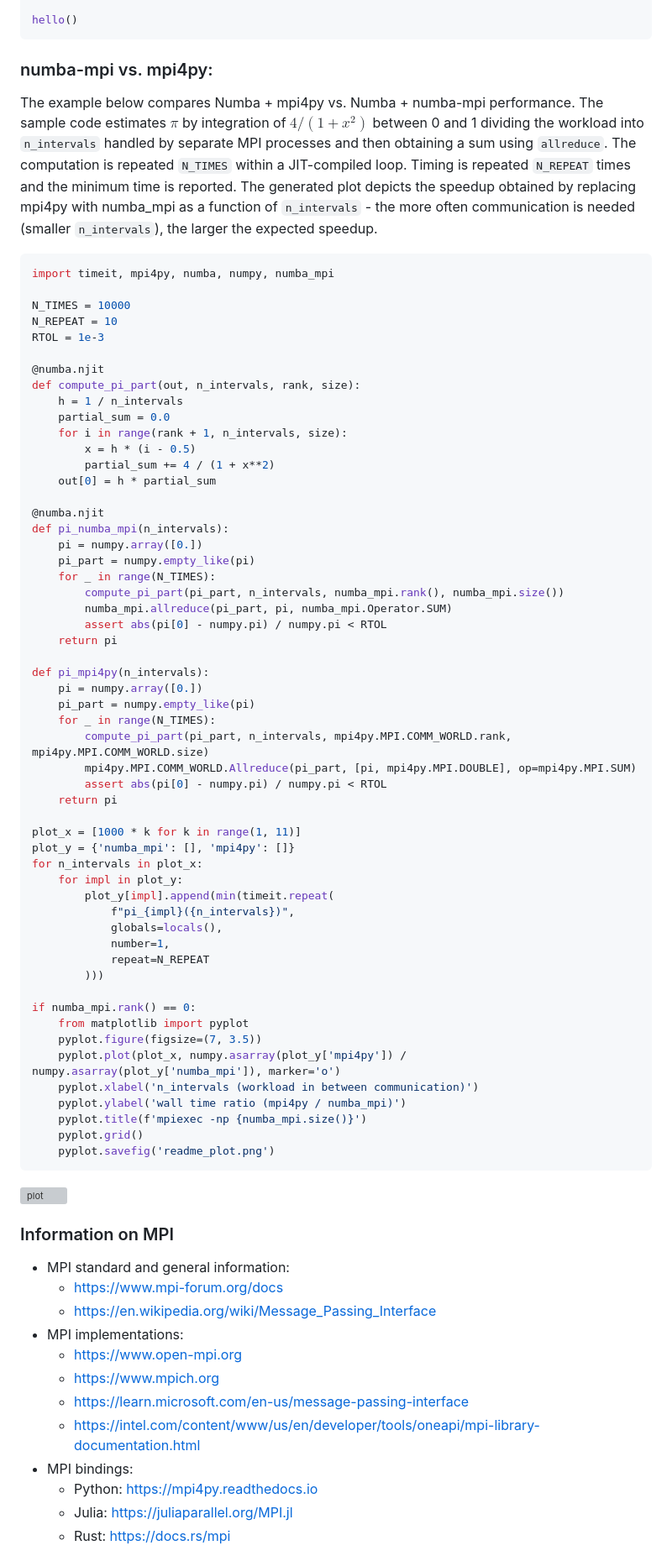
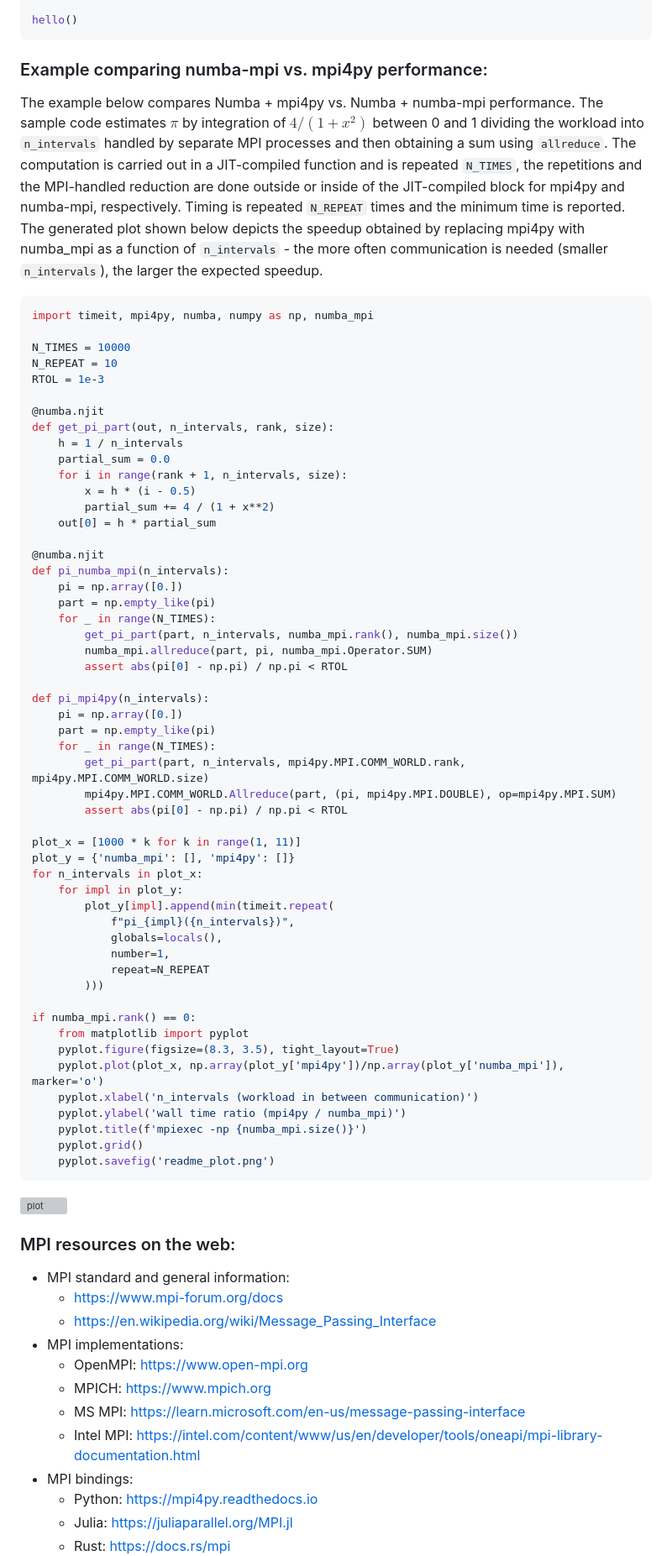
Before and after one commit to numba-mpi/numba-mpi, a Markdown page: README.md, the part around the change printed below. Shown: that part at 84% size. GitHub-like rendering; grey boxes are pictures that could not be loaded.

Commit message:
Readme updates (#130)

````diff
--- a/README.md
+++ b/README.md
@@ -40,27 +58,29 @@ def hello():
 hello()
 ```
 
-### numba-mpi vs. mpi4py:
+### Example comparing numba-mpi vs. mpi4py performance:
 
 The example below compares Numba + mpi4py vs. Numba + numba-mpi performance.
 The sample code estimates $\pi$ by integration of $4/(1+x^2)$ between 0 and 1
 dividing the workload into `n_intervals` handled by separate MPI processes
 and then obtaining a sum using `allreduce`.
-The computation is repeated `N_TIMES` within a JIT-compiled loop.
+The computation is carried out in a JIT-compiled function and is repeated
+`N_TIMES`, the repetitions and the MPI-handled reduction are done outside or
+inside of the JIT-compiled block for mpi4py and numba-mpi, respectively.
 Timing is repeated `N_REPEAT` times and the minimum time is reported.
-The generated plot depicts the speedup obtained by replacing mpi4py
+The generated plot shown below depicts the speedup obtained by replacing mpi4py
 with numba_mpi as a function of `n_intervals` - the more often communication
 is needed (smaller `n_intervals`), the larger the expected speedup.
 
 ```python
-import timeit, mpi4py, numba, numpy, numba_mpi
+import timeit, mpi4py, numba, numpy as np, numba_mpi
 
 N_TIMES = 10000
 N_REPEAT = 10
 RTOL = 1e-3
 
 @numba.njit
-def compute_pi_part(out, n_intervals, rank, size):
+def get_pi_part(out, n_intervals, rank, size):
     h = 1 / n_intervals
     partial_sum = 0.0
     for i in range(rank + 1, n_intervals, size):
@@ -70,22 +90,20 @@ def compute_pi_part(out, n_intervals, rank, size):
 
 @numba.njit
 def pi_numba_mpi(n_intervals):
-    pi = numpy.array([0.])
-    pi_part = numpy.empty_like(pi)
+    pi = np.array([0.])
+    part = np.empty_like(pi)
     for _ in range(N_TIMES):
-        compute_pi_part(pi_part, n_intervals, numba_mpi.rank(), numba_mpi.size())
-        numba_mpi.allreduce(pi_part, pi, numba_mpi.Operator.SUM)
-        assert abs(pi[0] - numpy.pi) / numpy.pi < RTOL
-    return pi
+        get_pi_part(part, n_intervals, numba_mpi.rank(), numba_mpi.size())
+        numba_mpi.allreduce(part, pi, numba_mpi.Operator.SUM)
+        assert abs(pi[0] - np.pi) / np.pi < RTOL
 
 def pi_mpi4py(n_intervals):
-    pi = numpy.array([0.])
-    pi_part = numpy.empty_like(pi)
+    pi = np.array([0.])
+    part = np.empty_like(pi)
     for _ in range(N_TIMES):
-        compute_pi_part(pi_part, n_intervals, mpi4py.MPI.COMM_WORLD.rank, mpi4py.MPI.COMM_WORLD.size)
-        mpi4py.MPI.COMM_WORLD.Allreduce(pi_part, [pi, mpi4py.MPI.DOUBLE], op=mpi4py.MPI.SUM)
-        assert abs(pi[0] - numpy.pi) / numpy.pi < RTOL
-    return pi
+        get_pi_part(part, n_intervals, mpi4py.MPI.COMM_WORLD.rank, mpi4py.MPI.COMM_WORLD.size)
+        mpi4py.MPI.COMM_WORLD.Allreduce(part, (pi, mpi4py.MPI.DOUBLE), op=mpi4py.MPI.SUM)
+        assert abs(pi[0] - np.pi) / np.pi < RTOL
 
 plot_x = [1000 * k for k in range(1, 11)]
 plot_y = {'numba_mpi': [], 'mpi4py': []}
@@ -100,8 +118,8 @@ for n_intervals in plot_x:
 
 if numba_mpi.rank() == 0:
     from matplotlib import pyplot
-    pyplot.figure(figsize=(7, 3.5))
-    pyplot.plot(plot_x, numpy.asarray(plot_y['mpi4py']) / numpy.asarray(plot_y['numba_mpi']), marker='o')
+    pyplot.figure(figsize=(8.3, 3.5), tight_layout=True)
+    pyplot.plot(plot_x, np.array(plot_y['mpi4py'])/np.array(plot_y['numba_mpi']), marker='o')
     pyplot.xlabel('n_intervals (workload in between communication)')
     pyplot.ylabel('wall time ratio (mpi4py / numba_mpi)')
     pyplot.title(f'mpiexec -np {numba_mpi.size()}')
@@ -112,16 +130,16 @@ if numba_mpi.rank() == 0:
 ![plot](https://github.com/numba-mpi/numba-mpi/releases/download/tip/readme_plot.png)
 
 
-### Information on MPI
+### MPI resources on the web:
 
 - MPI standard and general information:
     - https://www.mpi-forum.org/docs
     - https://en.wikipedia.org/wiki/Message_Passing_Interface
 - MPI implementations:
-    - https://www.open-mpi.org
-    - https://www.mpich.org
-    - https://learn.microsoft.com/en-us/message-passing-interface
-    - https://intel.com/content/www/us/en/developer/tools/oneapi/mpi-library-documentation.html
+    - OpenMPI: https://www.open-mpi.org
+    - MPICH: https://www.mpich.org
+    - MS MPI: https://learn.microsoft.com/en-us/message-passing-interface
+    - Intel MPI: https://intel.com/content/www/us/en/developer/tools/oneapi/mpi-library-documentation.html
 - MPI bindings:
     - Python: https://mpi4py.readthedocs.io
     - Julia: https://juliaparallel.org/MPI.jl
````
Also changed, not shown: other parts of README.md (+26 -8 lines).
